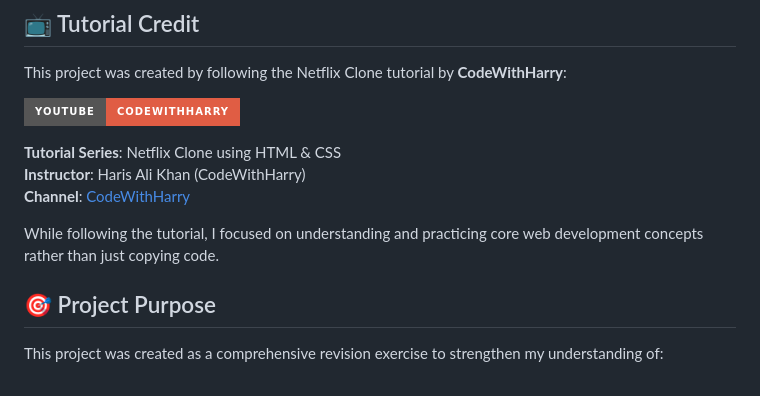
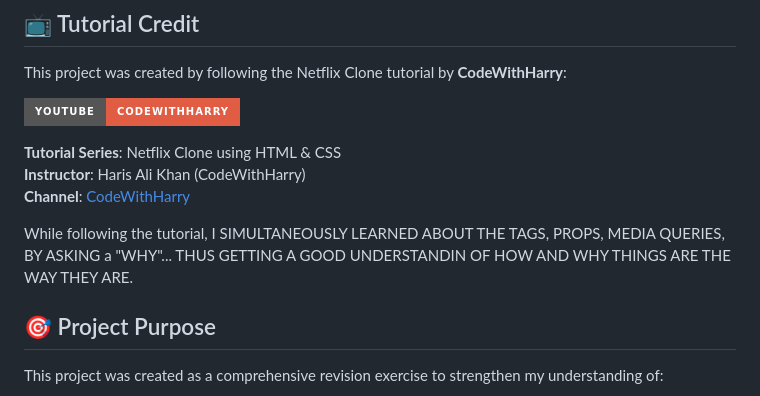
Before and after one commit to Reniwal-Aditya/Netflix-Clone, a Markdown page: README.md, the part around the change. Rendered like a GitHub page; badges without logos.

```diff
--- a/README.md
+++ b/README.md
@@ -12,7 +12,7 @@ This project was created by following the Netflix Clone tutorial by **CodeWithHa
 **Instructor**: Haris Ali Khan (CodeWithHarry)
 **Channel**: [CodeWithHarry](https://www.youtube.com/c/CodeWithHarry)
 
-While following the tutorial, I focused on understanding and practicing core web development concepts rather than just copying code.
+While following the tutorial, I SIMULTANEOUSLY LEARNED ABOUT THE TAGS, PROPS, MEDIA QUERIES, BY ASKING a "WHY"... THUS GETTING A GOOD UNDERSTANDIN OF HOW AND WHY THINGS ARE THE WAY THEY ARE.
 
 ## 🎯 Project Purpose
 
```
